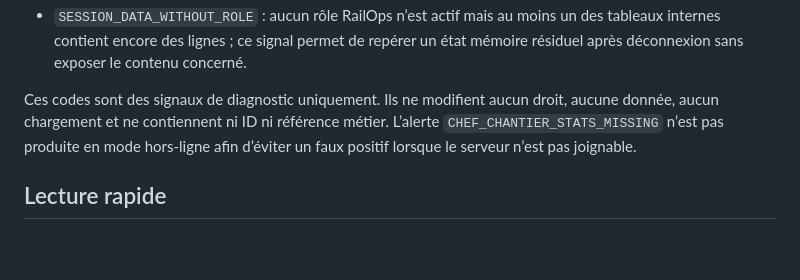
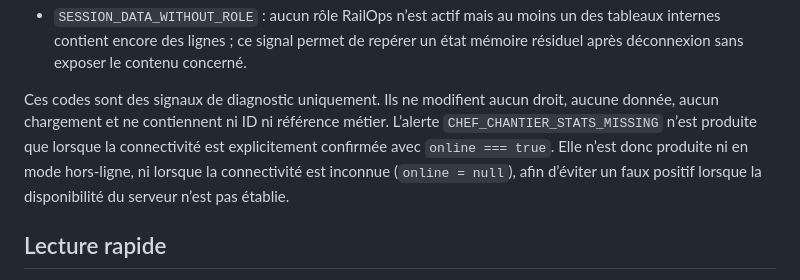
Before and after one commit to finotyohan62-ux/railops, a Markdown page: docs/v150b2b-diagnostics-guide.md, the part around the change. Drawn GitHub-style; blank space fills up the shorter version.

Commit message:
docs: clarify diagnostics connectivity semantics

```diff
--- a/docs/v150b2b-diagnostics-guide.md
+++ b/docs/v150b2b-diagnostics-guide.md
@@ -67,7 +67,7 @@ Codes actuellement possibles :
 - `SESSION_PAGE_WITHOUT_ROLE` : aucun rôle RailOps n’est actif mais l’état client pointe encore vers une page autre que `login` ; ce signal aide à repérer une transition de session incomplète sans provoquer lui-même de navigation ;
 - `SESSION_DATA_WITHOUT_ROLE` : aucun rôle RailOps n’est actif mais au moins un des tableaux internes contient encore des lignes ; ce signal permet de repérer un état mémoire résiduel après déconnexion sans exposer le contenu concerné.
 
-Ces codes sont des signaux de diagnostic uniquement. Ils ne modifient aucun droit, aucune donnée, aucun chargement et ne contiennent ni ID ni référence métier. L’alerte `CHEF_CHANTIER_STATS_MISSING` n’est pas produite en mode hors-ligne afin d’éviter un faux positif lorsque le serveur n’est pas joignable.
+Ces codes sont des signaux de diagnostic uniquement. Ils ne modifient aucun droit, aucune donnée, aucun chargement et ne contiennent ni ID ni référence métier. L’alerte `CHEF_CHANTIER_STATS_MISSING` n’est produite que lorsque la connectivité est explicitement confirmée avec `online === true`. Elle n’est donc produite ni en mode hors-ligne, ni lorsque la connectivité est inconnue (`online = null`), afin d’éviter un faux positif lorsque la disponibilité du serveur n’est pas établie.
 
 ## Lecture rapide
 
```
